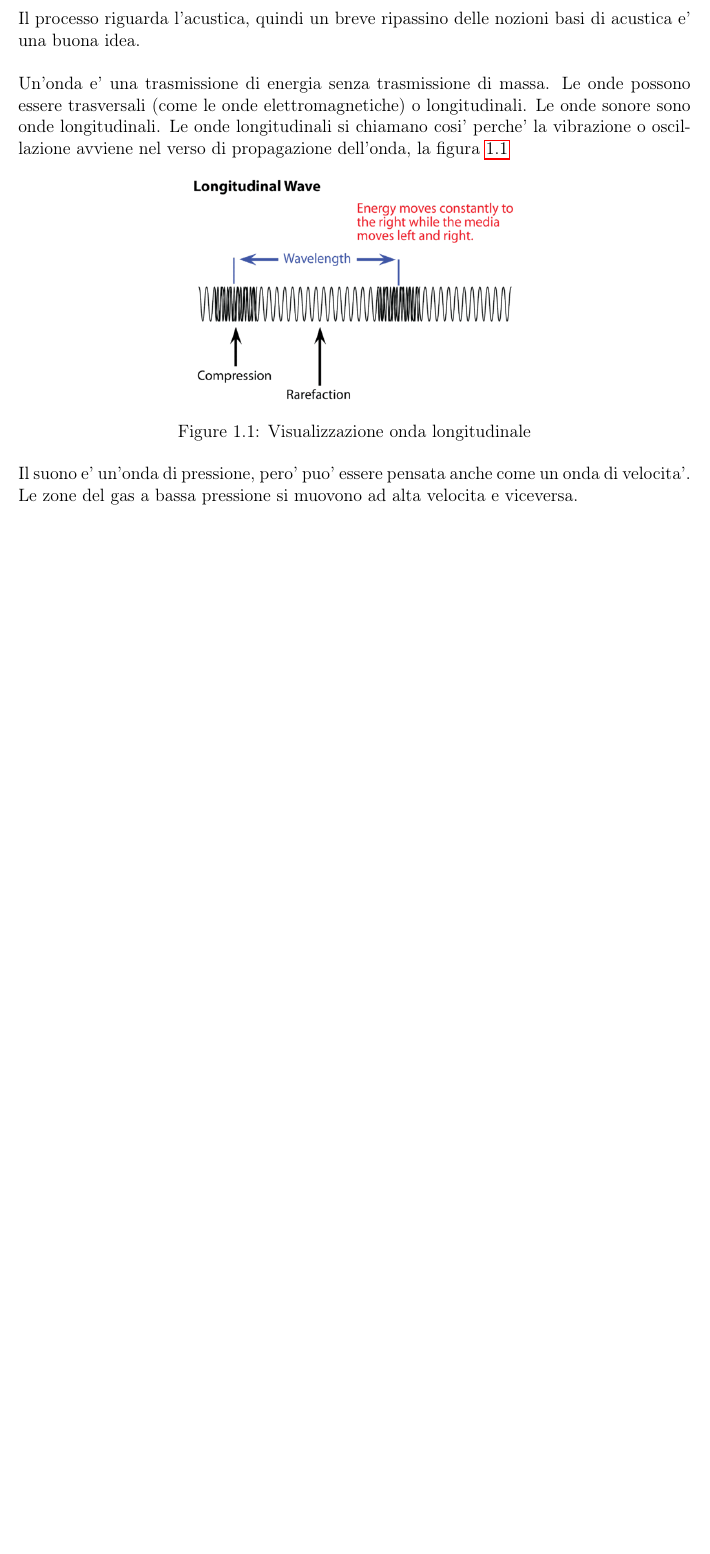
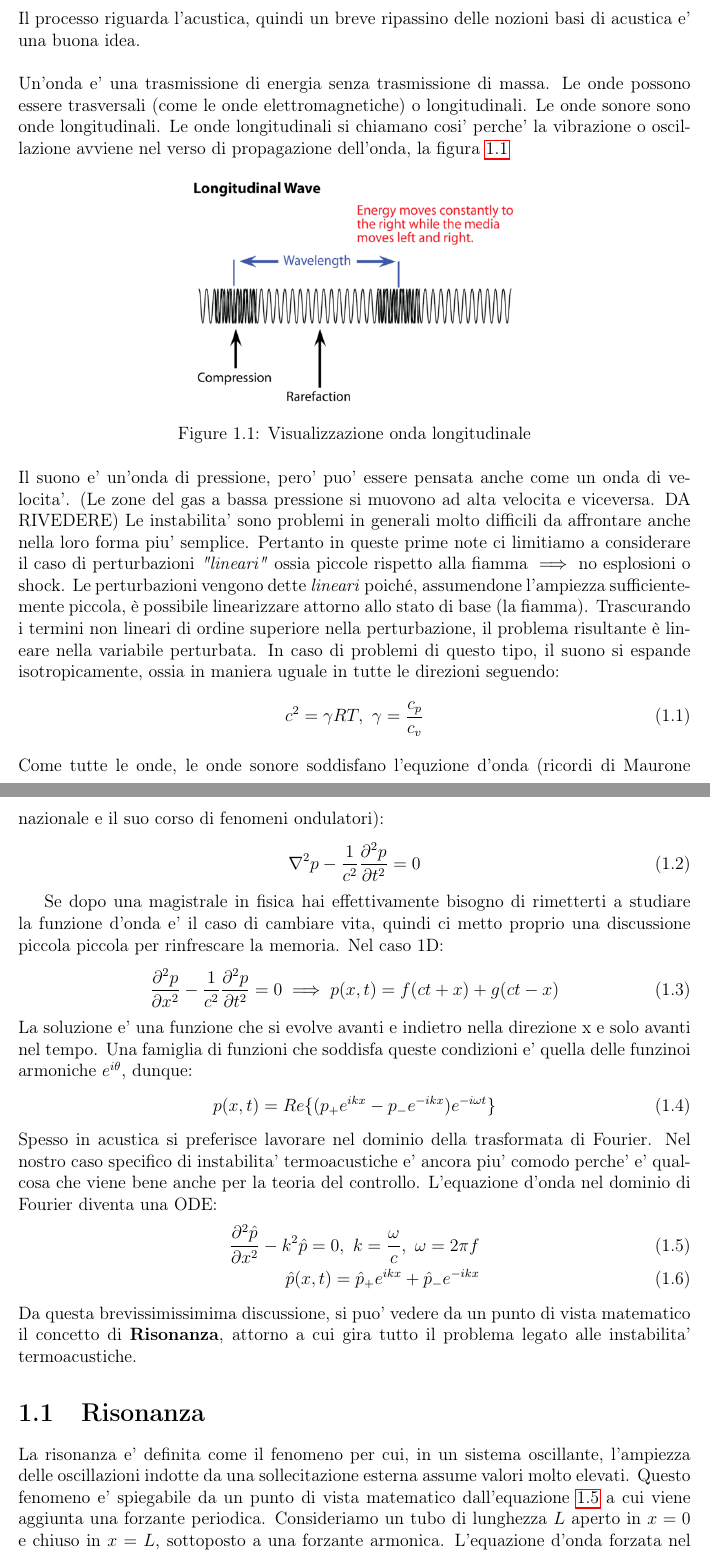
Before and after one commit to Isi2000/NOTES, a LaTeX book (THERMOACUSTICS/main.tex, which reads THERMOACUSTICS/CHAPTERS/chapter2.tex): part of page 7 of 9 before the commit and two parts of pages 7 and 8 of 13 after it, the two joined at a grey line, cut so that both start at the same text, the shorter picture padded with empty space. Compiled offline with pdfLaTeX.

Commit message:
ulttimo push prima di natale

```diff
--- a/THERMOACUSTICS/CHAPTERS/chapter2.tex
+++ b/THERMOACUSTICS/CHAPTERS/chapter2.tex
@@ -11,4 +11,35 @@
         \label{fig:long_wave}
 \end{figure}
 
-\noindent Il suono e' un'onda di pressione, pero' puo' essere pensata anche come un onda di velocita'. Le zone del gas a bassa pressione si muovono ad alta velocita e viceversa.
+\noindent Il suono e' un'onda di pressione, pero' puo' essere pensata anche come un onda di velocita'. (Le zone del gas a bassa pressione si muovono ad alta velocita e viceversa. DA RIVEDERE)
+Le instabilita' sono problemi in generali molto difficili da affrontare anche nella loro forma piu' semplice. Pertanto in queste prime note ci limitiamo a considerare il caso di perturbazioni \textit{"lineari"} ossia piccole rispetto alla fiamma $\implies$ no esplosioni o shock.
+Le perturbazioni vengono dette \textit{lineari} poiché, assumendone l'ampiezza sufficientemente piccola, è possibile linearizzare attorno allo stato di base (la fiamma). Trascurando i termini non lineari di ordine superiore nella perturbazione, il problema risultante è lineare nella variabile perturbata. In caso di problemi di questo tipo, il suono si espande isotropicamente, ossia in maniera uguale in tutte le direzioni seguendo:
+\begin{equation}
+    c^2 = \gamma RT, \ \gamma = \frac{c_p}{c_v}
+\end{equation}
+
+\noindent Come tutte le onde, le onde sonore soddisfano l'equzione d'onda (ricordi di Maurone nazionale e il suo corso di fenomeni ondulatori):
+\begin{equation}
+    \nabla^2 p - \frac{1}{c^2} \frac{\partial^2 p}{\partial t^2} = 0
+\end{equation}
+
+Se dopo una magistrale in fisica hai effettivamente bisogno di rimetterti a studiare la funzione d'onda e' il caso di cambiare vita, quindi ci metto proprio una discussione piccola piccola per rinfrescare la memoria. Nel caso 1D:
+\begin{equation}
+    \frac{\partial^2 p}{\partial x^2}  - \frac{1}{c^2} \frac{\partial^2 p}{\partial t^2} = 0 \implies p(x,t) = f(ct + x) + g(ct - x)
+\end{equation}
+
+\noindent La soluzione e' una funzione che si evolve avanti e indietro nella direzione x e solo avanti nel tempo. Una famiglia di funzioni che soddisfa queste condizioni e' quella delle funzinoi armoniche $e^{i\theta}$, dunque:
+\begin{equation}
+    p(x,t) = Re{\{(p_+ e^{ikx} - p_- e^{-ikx})e^{-i\omega t} \}}
+\end{equation}
+\noindent Spesso in acustica si preferisce lavorare nel dominio della trasformata di Fourier. Nel nostro caso specifico di instabilita' termoacustiche e' ancora piu' comodo perche' e' qualcosa che viene bene anche per la teoria del controllo. L'equazione d'onda nel dominio di Fourier diventa una ODE:
+\begin{align}
+    \frac{\partial^2 \hat{p}}{\partial x^2}  - k^2 \hat{p} = 0, \ k=\frac{\omega}{c}\label{eq:pressione_fourier}, \ \omega = 2\pi f \\
+\hat{p}(x,t) = \hat{p}_+ e^{ikx} + \hat{p}_{-} e^{-ikx}
+\end{align}
+Da questa brevissimissimima discussione, si puo' vedere da un punto di vista matematico il concetto di \textbf{Risonanza}, attorno a cui gira tutto il problema legato alle instabilita' termoacustiche.
+
+\section{Risonanza}
+La risonanza e' definita come il fenomeno per cui, in un sistema oscillante, l'ampiezza delle oscillazioni indotte da una sollecitazione esterna assume valori molto elevati. Questo fenomeno e' spiegabile da un punto di vista matematico dall'equazione~\ref{eq:pressione_fourier} a cui viene aggiunta una forzante periodica.
+Consideriamo un tubo di lunghezza $L$ aperto in $x=0$ e chiuso in $x=L$, sottoposto a una forzante armonica. L'equazione d'onda forzata nel dominio di Fourier diventa:
+\begin{equation}
@@ -14,0 +64,2 @@
+    \omega_n = c k_n = \frac{(2n-1)\pi c}{2L}
+\end{equation}
```
Also changed, not shown: THERMOACUSTICS/CHAPTERS/chapter3.tex (+1 -0 lines), THERMOACUSTICS/IMAGES/cylinder_resonance.png (added), THERMOACUSTICS/main.bbl, THERMOACUSTICS/main.pdf, THERMOACUSTICS/CHAPTERS/chapter2.tex (58 more changed lines), 8 other files.
